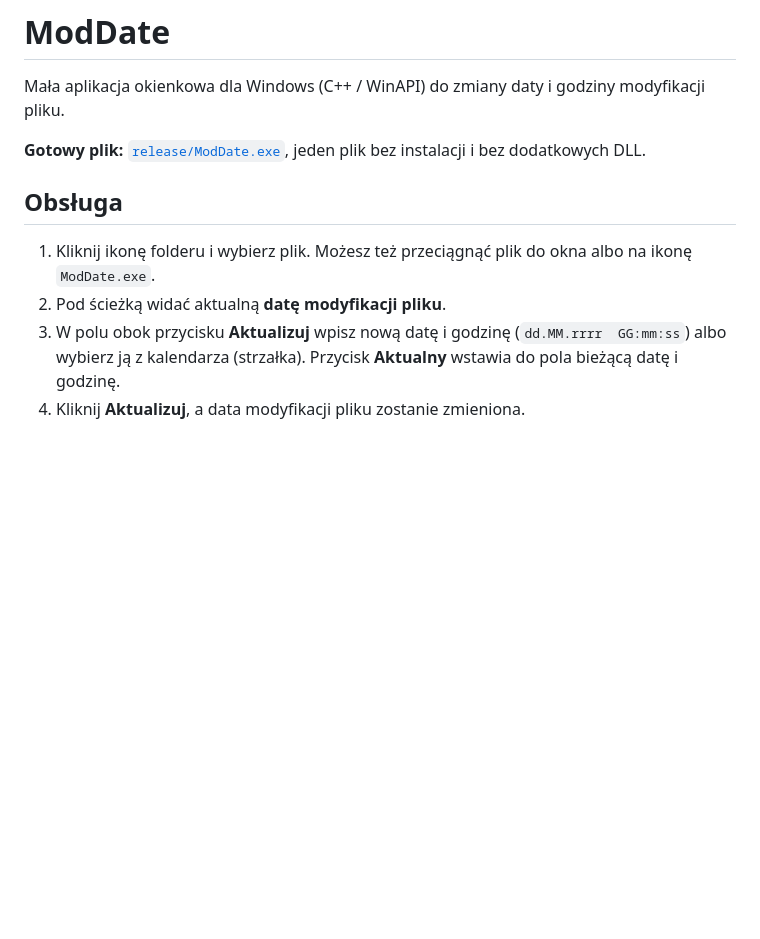
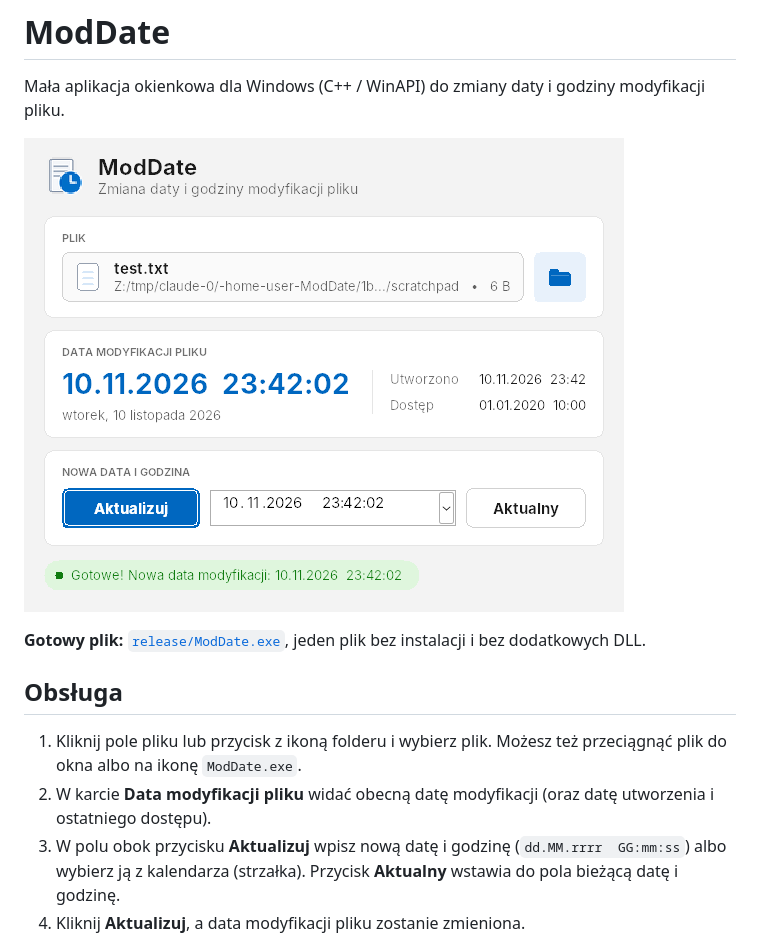
Before and after one commit to gangg111/ModDate, a Markdown page: README.md, the part around the change. Rendered like a GitHub page; pictures changed too: docs/screenshot.png (added); blank space fills up the shorter version.

```diff
--- a/README.md
+++ b/README.md
@@ -1,13 +1,15 @@
 # ModDate
 
 Mała aplikacja okienkowa dla Windows (C++ / WinAPI) do zmiany daty i godziny modyfikacji pliku.
+
+![ModDate](docs/screenshot.png)
 
 **Gotowy plik:** [`release/ModDate.exe`](release/ModDate.exe), jeden plik bez instalacji i bez dodatkowych DLL.
 
 ## Obsługa
 
-1. Kliknij ikonę folderu i wybierz plik. Możesz też przeciągnąć plik do okna albo na ikonę `ModDate.exe`.
-2. Pod ścieżką widać aktualną **datę modyfikacji pliku**.
+1. Kliknij pole pliku lub przycisk z ikoną folderu i wybierz plik. Możesz też przeciągnąć plik do okna albo na ikonę `ModDate.exe`.
+2. W karcie **Data modyfikacji pliku** widać obecną datę modyfikacji (oraz datę utworzenia i ostatniego dostępu).
 3. W polu obok przycisku **Aktualizuj** wpisz nową datę i godzinę (`dd.MM.rrrr  GG:mm:ss`) albo wybierz ją z kalendarza (strzałka).
    Przycisk **Aktualny** wstawia do pola bieżącą datę i godzinę.
 4. Kliknij **Aktualizuj**, a data modyfikacji pliku zostanie zmieniona.
```
Also changed, not shown: 5 other files.
